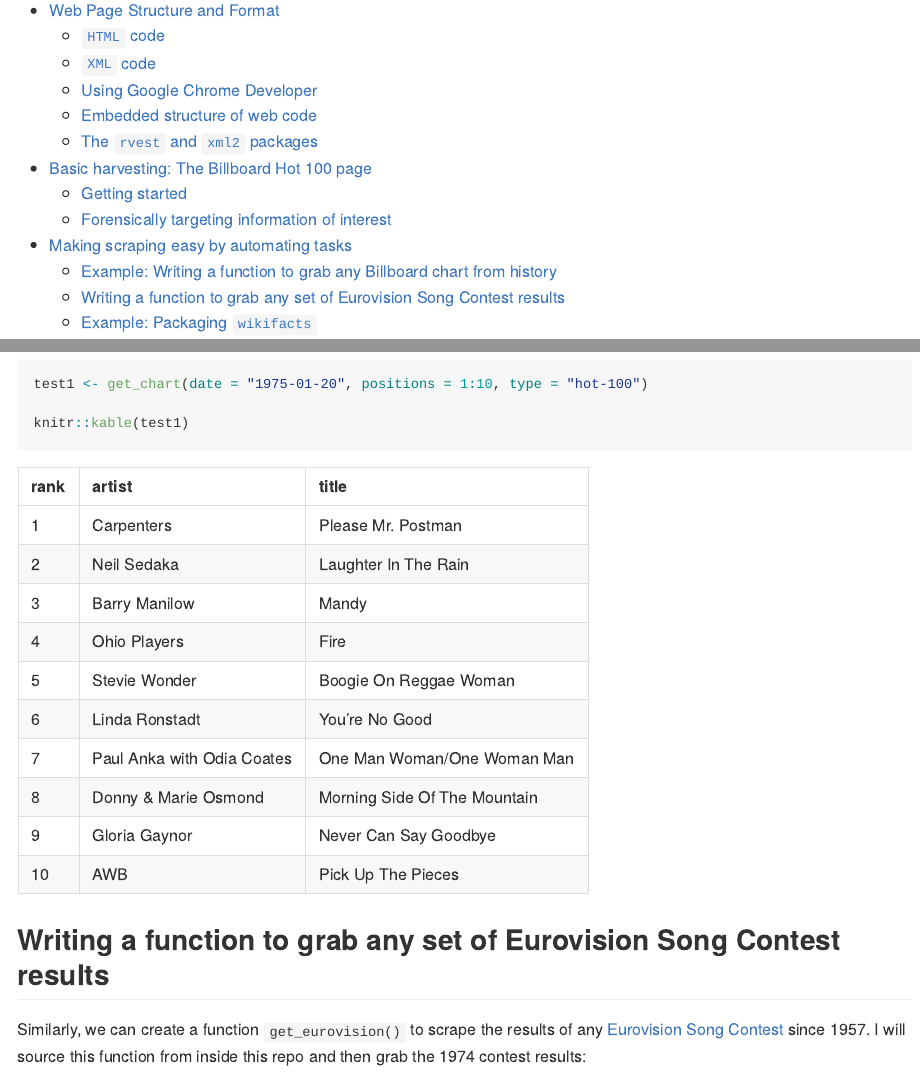
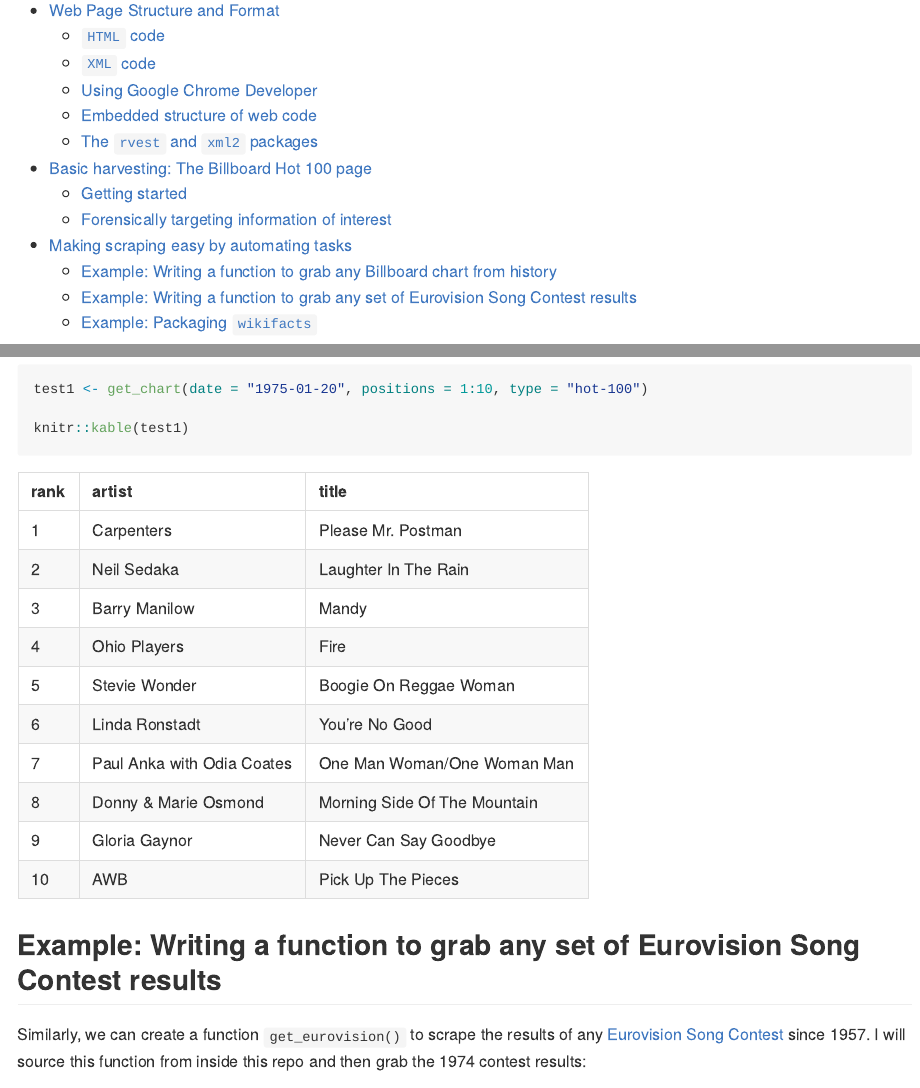
Before and after one commit to keithmcnulty/scraping, an R Markdown document (web_scraping_tutorial.Rmd): the page in a window 1100 px wide, from 150 px down, and a second part further down, joined at a grey line. The pictures show the output file web_scraping_tutorial.md that the author committed with the source, drawn offline in the style of GitHub.

Commit message:
Minor edits

````diff
--- a/web_scraping_tutorial.Rmd
+++ b/web_scraping_tutorial.Rmd
@@ -259,7 +259,7 @@ knitr::kable(test1)
 
 ```
 
-## Writing a function to grab any set of Eurovision Song Contest results
+## Example: Writing a function to grab any set of Eurovision Song Contest results
 
 Similarly, we can create a function `get_eurovision()` to scrape the results of any [Eurovision Song Contest](https://en.wikipedia.org/wiki/Eurovision_Song_Contest) since 1957.  I will source this function from inside this repo and then grab the 1974 contest results:
 
````
Also changed, not shown: README.md, web_scraping_tutorial.md.
